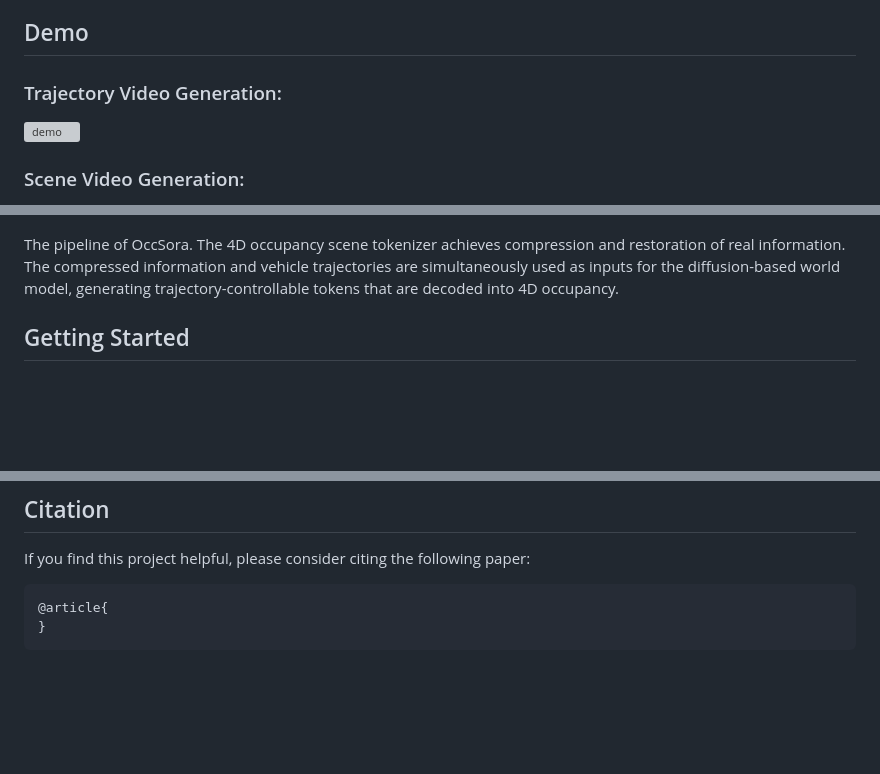
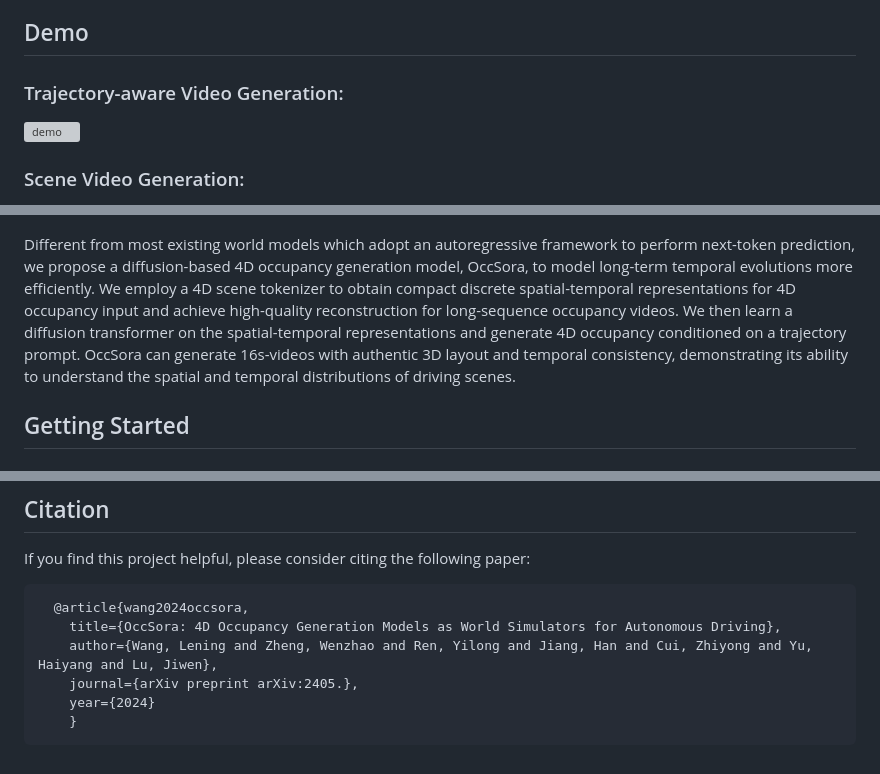
Before and after one commit to wzzheng/OccSora, a Markdown page: README.md, 3 parts joined by grey strips. GitHub-like rendering; blank space fills up the shorter version; grey boxes are pictures that could not be loaded.

````diff
--- a/README.md
+++ b/README.md
@@ -20,7 +20,7 @@
 
 ## Demo
 
-### Trajectory Video Generation:
+### Trajectory-aware Video Generation:
 
 ![demo](./assets/demo1.gif)
 
@@ -31,7 +31,7 @@
 ## Overview
 ![overview](./assets/fig1.png)
 
-The pipeline of OccSora. The 4D occupancy scene tokenizer achieves compression and restoration of real information. The compressed information and vehicle trajectories are simultaneously used as inputs for the diffusion-based world model, generating trajectory-controllable tokens that are decoded into 4D occupancy.
+Different from most existing world models which adopt an autoregressive framework to perform next-token prediction, we propose a diffusion-based 4D occupancy generation model, OccSora, to model long-term temporal evolutions more efficiently. We employ a 4D scene tokenizer to obtain compact discrete spatial-temporal representations for 4D occupancy input and achieve high-quality reconstruction for long-sequence occupancy videos. We then learn a diffusion transformer on the spatial-temporal representations and generate 4D occupancy conditioned on a trajectory prompt. OccSora can generate 16s-videos with authentic 3D layout and temporal consistency, demonstrating its ability to understand the spatial and temporal distributions of driving scenes.
 
 
 ## Getting Started
@@ -111,6 +109,10 @@ Also thanks to these excellent open-sourced repos:
 
 If you find this project helpful, please consider citing the following paper:
 ```
-@article{
-}
+  @article{wang2024occsora,
+    title={OccSora: 4D Occupancy Generation Models as World Simulators for Autonomous Driving},
+    author={Wang, Lening and Zheng, Wenzhao and Ren, Yilong and Jiang, Han and Cui, Zhiyong and Yu, Haiyang and Lu, Jiwen},
+    journal={arXiv preprint arXiv:2405.},
+    year={2024}
+	}
 ```
````
Also changed, not shown: other parts of README.md (+3 -5 lines).
